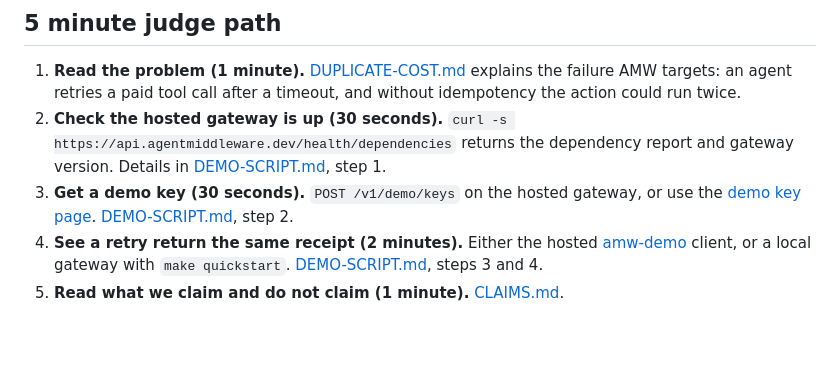
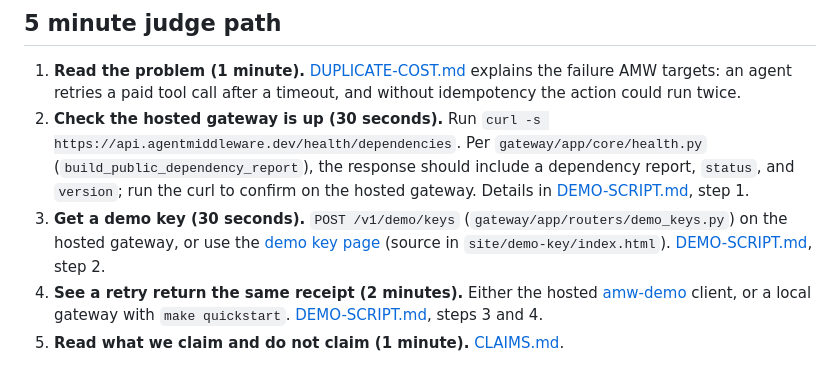
Before and after one commit to agentmiddleware/agent-middleware, a Markdown page: competition-kit/README.md, the part around the change. Drawn GitHub-style; blank space fills up the shorter version.

Commit message:
docs(competition-kit): replace hosted observations with code-backed expectations

```diff
--- a/competition-kit/README.md
+++ b/competition-kit/README.md
@@ -37,11 +37,15 @@ are no paying customers or production deployments to point to.
    explains the failure AMW targets: an agent retries a paid tool call after a
    timeout, and without idempotency the action could run twice.
 2. **Check the hosted gateway is up (30 seconds).**
-   `curl -s https://api.agentmiddleware.dev/health/dependencies` returns the
-   dependency report and gateway version. Details in
+   Run `curl -s https://api.agentmiddleware.dev/health/dependencies`. Per
+   `gateway/app/core/health.py` (`build_public_dependency_report`), the
+   response should include a dependency report, `status`, and `version`; run
+   the curl to confirm on the hosted gateway. Details in
    [DEMO-SCRIPT.md](DEMO-SCRIPT.md), step 1.
-3. **Get a demo key (30 seconds).** `POST /v1/demo/keys` on the hosted gateway,
-   or use the [demo key page](https://www.agentmiddleware.dev/demo-key/).
+3. **Get a demo key (30 seconds).** `POST /v1/demo/keys`
+   (`gateway/app/routers/demo_keys.py`) on the hosted gateway, or use the
+   [demo key page](https://www.agentmiddleware.dev/demo-key/) (source in
+   `site/demo-key/index.html`).
    [DEMO-SCRIPT.md](DEMO-SCRIPT.md), step 2.
 4. **See a retry return the same receipt (2 minutes).** Either the hosted
    [amw-demo](https://github.com/agentmiddleware/amw-demo) client, or a local
```
Also changed, not shown: competition-kit/DEMO-SCRIPT.md (+47 -40 lines).
